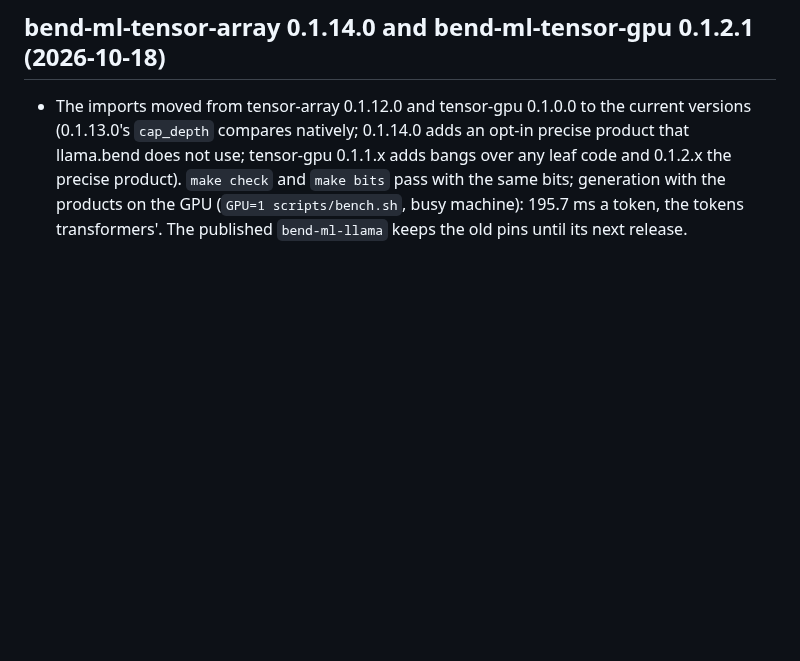
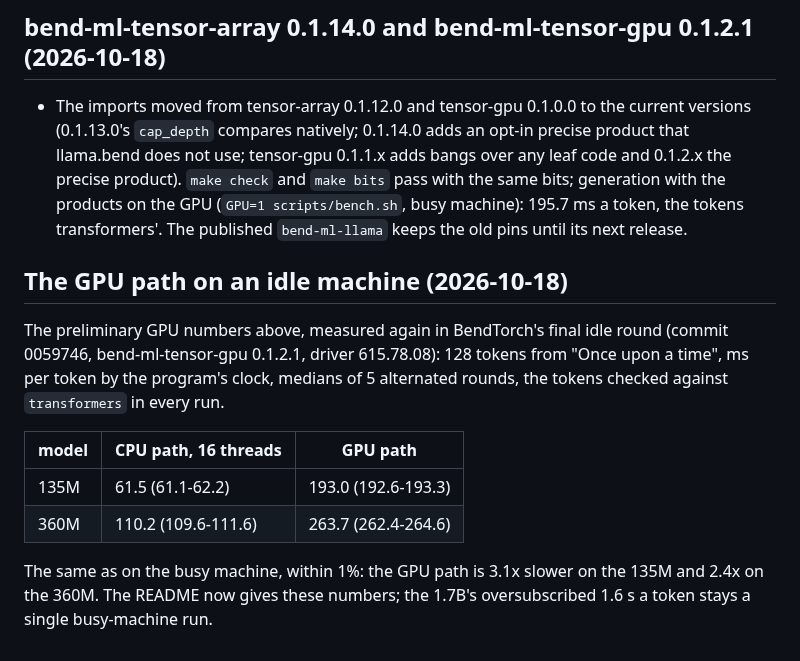
Before and after one commit to kvnloo/llama.bend, a Markdown page: NOTES.md, the part around the change. Drawn GitHub-style; blank space fills up the shorter version.

Commit message:
NOTES: the GPU path on an idle machine

```diff
--- a/NOTES.md
+++ b/NOTES.md
@@ -875,3 +875,17 @@ bend-ml-tensor-gpu 0.1.0.0 is on BendHub (2026-10-18): `llama/gpu.bend` imports
   over any leaf code and 0.1.2.x the precise product). `make check` and `make bits` pass with the same bits; generation
   with the products on the GPU (`GPU=1 scripts/bench.sh`, busy machine): 195.7 ms a token, the tokens transformers'. The
   published `bend-ml-llama` keeps the old pins until its next release.
+
+## The GPU path on an idle machine (2026-10-18)
+
+The preliminary GPU numbers above, measured again in BendTorch's final idle round (commit 0059746, bend-ml-tensor-gpu
+0.1.2.1, driver 615.78.08): 128 tokens from "Once upon a time", ms per token by the program's clock, medians of 5
+alternated rounds, the tokens checked against `transformers` in every run.
+
+| model | CPU path, 16 threads | GPU path |
+|---|---|---|
+| 135M | 61.5 (61.1-62.2) | 193.0 (192.6-193.3) |
+| 360M | 110.2 (109.6-111.6) | 263.7 (262.4-264.6) |
+
+The same as on the busy machine, within 1%: the GPU path is 3.1x slower on the 135M and 2.4x on the 360M. The README
+now gives these numbers; the 1.7B's oversubscribed 1.6 s a token stays a single busy-machine run.
```
